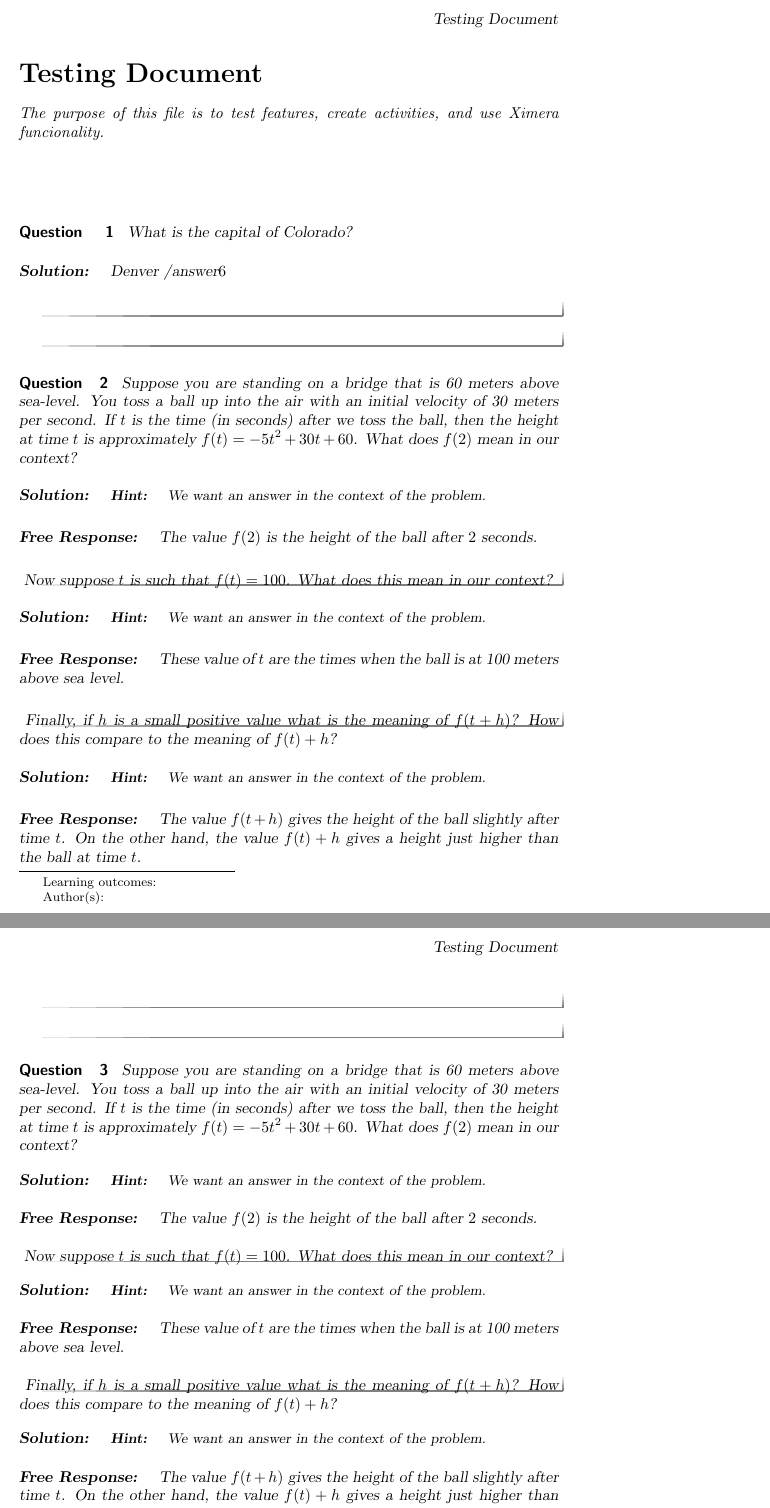
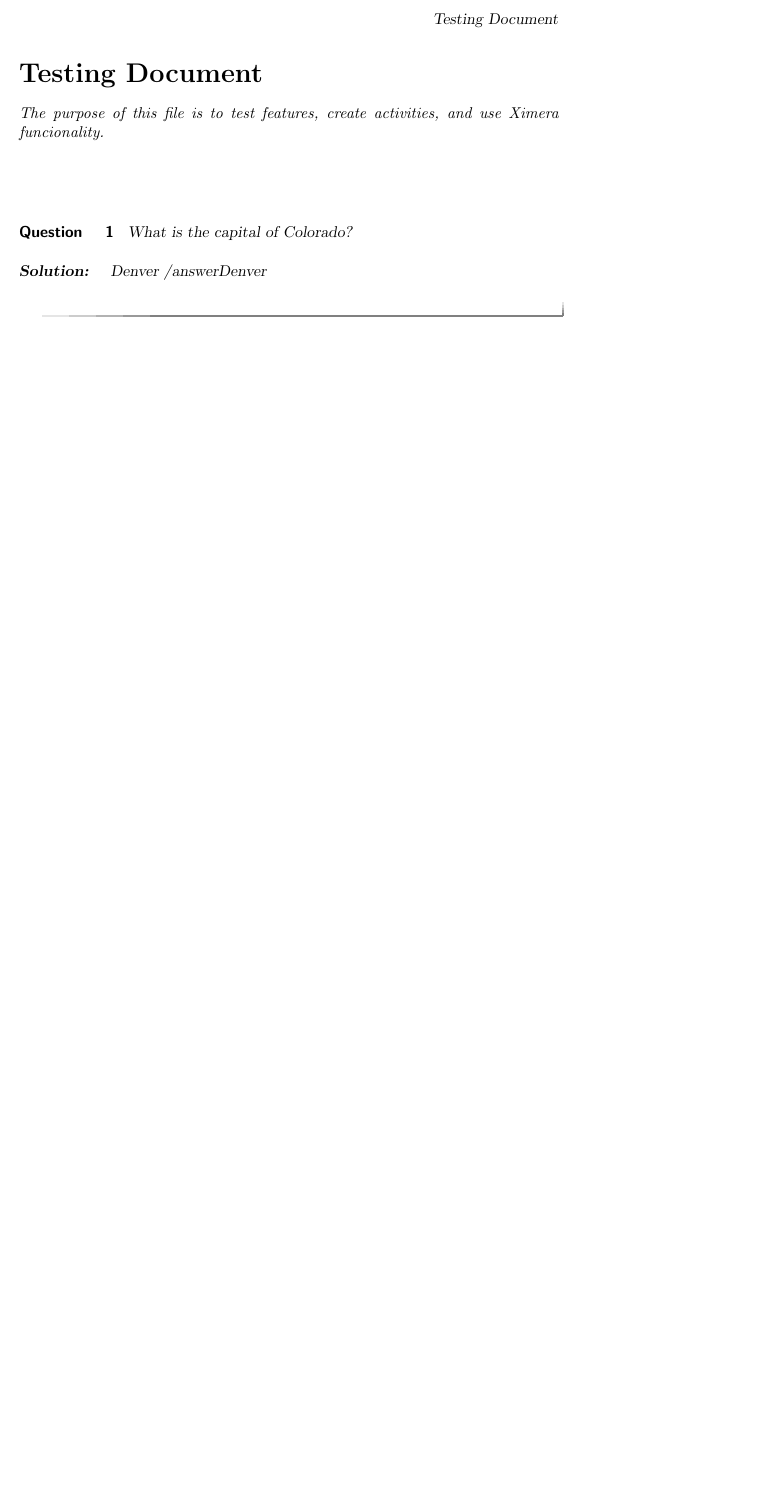
Before and after one commit to skruse22/XimeraActivities, a LaTeX document (testing.tex): two parts of pages 1 and 2 of 2 before the commit and part of the page after it, the two joined at a grey line, cut so that both start at the same text, the shorter picture padded with empty space. Compiled offline with pdfLaTeX.

Commit message:
Update testing.tex

```diff
--- a/testing.tex
+++ b/testing.tex
@@ -10,79 +10,7 @@ The purpose of this file is to test features, create activities, and use Ximera
 \begin{question}
 What is the capital of Colorado?
 \begin{solution}
-Denver /answer{$6$}
-\end{solution}
-\end{question}
-\begin{question}
-Suppose you are standing on a bridge that is 60 meters above
-sea-level. You toss a ball up into the air with an initial velocity of
-30 meters per second.  If $t$ is the time (in seconds) after we toss
-the ball, then the height at time $t$ is approximately $f(t) = -5 t^2
-+30t+60$. What does $f(2)$ mean in our context?
-\begin{solution}
-\begin{hint}
-We want an answer in the context of the problem.
-\end{hint}
-\begin{freeResponse}
-The value $f(2)$ is the height of the ball after $2$ seconds.
-\end{freeResponse}
-\end{solution}
-Now suppose $t$ is such that $f(t) = 100$. What does this mean in our
-context?
-\begin{solution}
-\begin{hint}
-We want an answer in the context of the problem.
-\end{hint}
-\begin{freeResponse}
-These value of $t$ are the times when the ball is at 100 meters above sea level.\end{freeResponse}
-\end{solution}
-Finally, if $h$ is a small positive value what is the meaning of
-$f(t+h)$? How does this compare to the meaning of $f(t)+h$?
-\begin{solution}
-\begin{hint}
-We want an answer in the context of the problem.
-\end{hint}
-\begin{freeResponse}
-The value $f(t+h)$ gives the height of the ball slightly after time
-$t$. On the other hand, the value $f(t)+h$ gives a height just higher
-than the ball at time $t$.
-\end{freeResponse}
-\end{solution}
-\end{question}
-\begin{question}
-Suppose you are standing on a bridge that is 60 meters above
-sea-level. You toss a ball up into the air with an initial velocity of
-30 meters per second.  If $t$ is the time (in seconds) after we toss
-the ball, then the height at time $t$ is approximately $f(t) = -5 t^2
-+30t+60$. What does $f(2)$ mean in our context?
-\begin{solution}
-\begin{hint}
-We want an answer in the context of the problem.
-\end{hint}
-\begin{freeResponse}
-The value $f(2)$ is the height of the ball after $2$ seconds.
-\end{freeResponse}
-\end{solution}
-Now suppose $t$ is such that $f(t) = 100$. What does this mean in our
-context?
-\begin{solution}
-\begin{hint}
-We want an answer in the context of the problem.
-\end{hint}
-\begin{freeResponse}
-These value of $t$ are the times when the ball is at 100 meters above sea level.\end{freeResponse}
-\end{solution}
-Finally, if $h$ is a small positive value what is the meaning of
-$f(t+h)$? How does this compare to the meaning of $f(t)+h$?
-\begin{solution}
-\begin{hint}
-We want an answer in the context of the problem.
-\end{hint}
-\begin{freeResponse}
-The value $f(t+h)$ gives the height of the ball slightly after time
-$t$. On the other hand, the value $f(t)+h$ gives a height just higher
-than the ball at time $t$.
-\end{freeResponse}
+Denver /answer{Denver}
 \end{solution}
 \end{question}
 \HCode{<iframe scrolling="no" src="https://tube.geogebra.org/material/iframe/id/hZJZZzok/width/800/height/600/border/888888/rc/false/ai/false/sdz/true/smb/false/stb/false/stbh/true/ld/false/sri/true/at/auto" width="600px" height="400px" style="border:0px;"> </iframe>}
```
